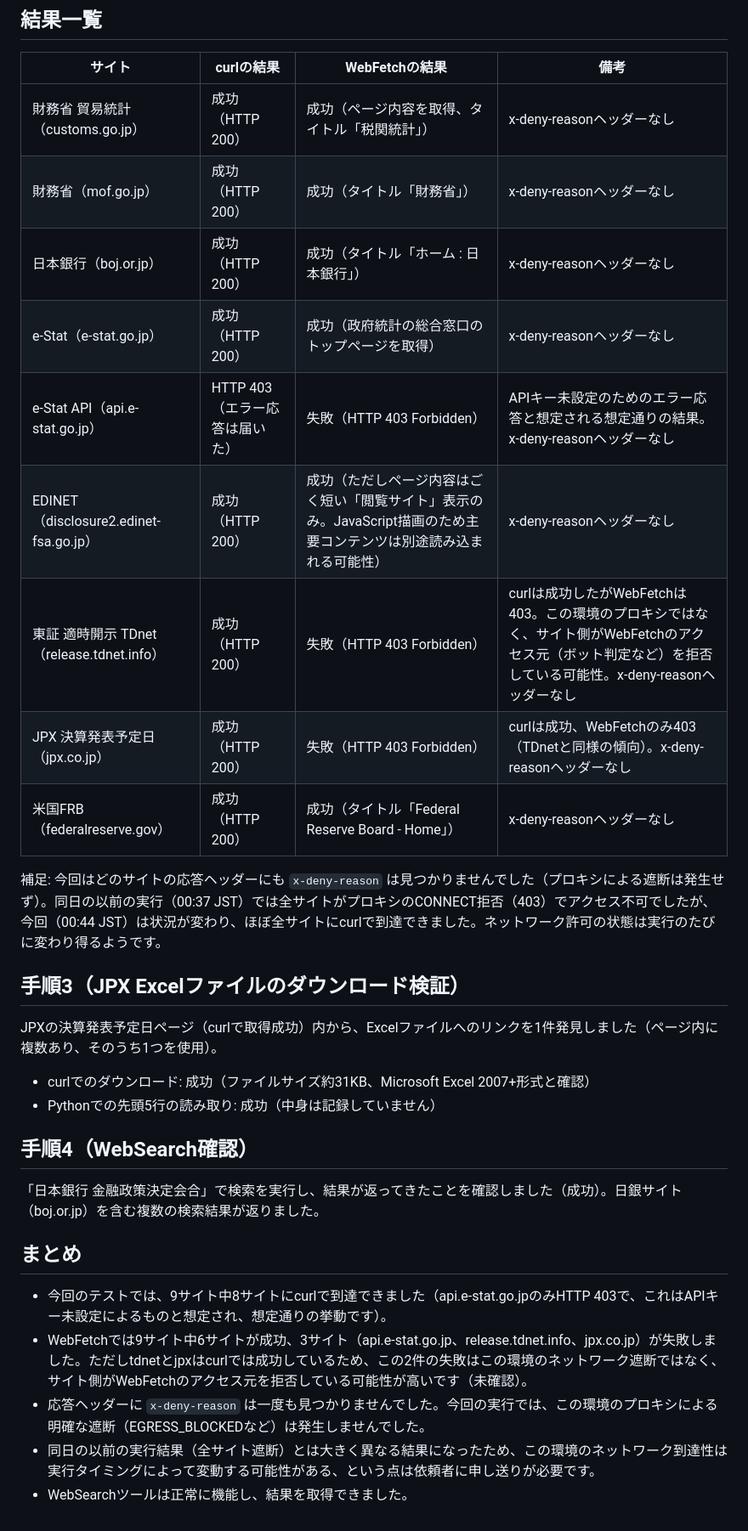
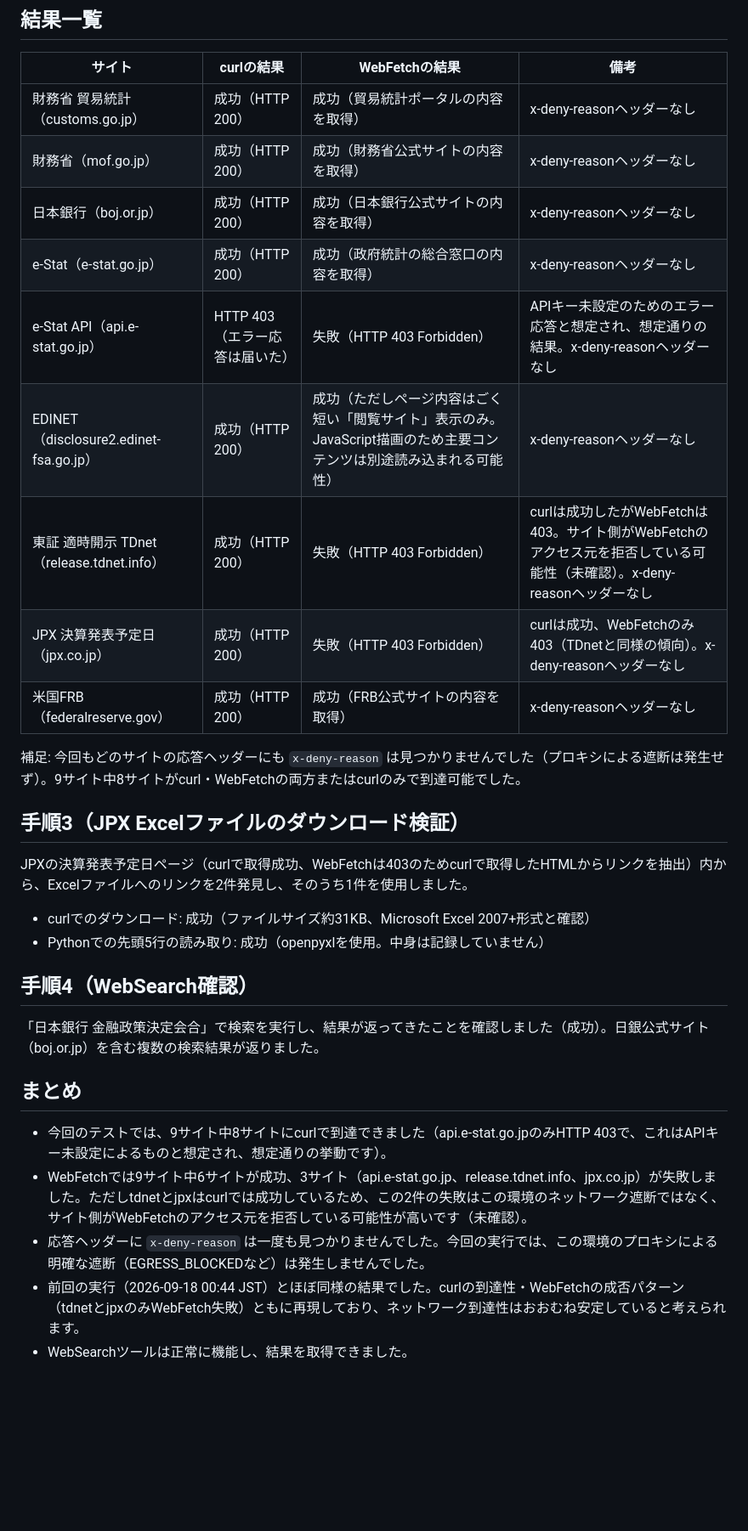
Before and after one commit to axl4415blast-hash/daily-brief-routine, a Markdown page: trial/network-test.md, the part around one of its changes. Shown at 85% size. GitHub-like rendering; blank space fills up the shorter version.

Commit message:
通信テスト結果を更新（2026-09-18 09:06 JST実行分）
Co-Authored-By: Claude Sonnet 5 <noreply@anthropic.com>
Claude-Session: https://claude.ai/code/session_01Dg7vYTqMSarKubGktXy15n

```diff
--- a/trial/network-test.md
+++ b/trial/network-test.md
@@ -11,33 +11,33 @@
 
 | サイト | curlの結果 | WebFetchの結果 | 備考 |
 |---|---|---|---|
-| 財務省 貿易統計（customs.go.jp） | 成功（HTTP 200） | 成功（ページ内容を取得、タイトル「税関統計」） | x-deny-reasonヘッダーなし |
-| 財務省（mof.go.jp） | 成功（HTTP 200） | 成功（タイトル「財務省」） | x-deny-reasonヘッダーなし |
-| 日本銀行（boj.or.jp） | 成功（HTTP 200） | 成功（タイトル「ホーム : 日本銀行」） | x-deny-reasonヘッダーなし |
-| e-Stat（e-stat.go.jp） | 成功（HTTP 200） | 成功（政府統計の総合窓口のトップページを取得） | x-deny-reasonヘッダーなし |
-| e-Stat API（api.e-stat.go.jp） | HTTP 403（エラー応答は届いた） | 失敗（HTTP 403 Forbidden） | APIキー未設定のためのエラー応答と想定される想定通りの結果。x-deny-reasonヘッダーなし |
+| 財務省 貿易統計（customs.go.jp） | 成功（HTTP 200） | 成功（貿易統計ポータルの内容を取得） | x-deny-reasonヘッダーなし |
+| 財務省（mof.go.jp） | 成功（HTTP 200） | 成功（財務省公式サイトの内容を取得） | x-deny-reasonヘッダーなし |
+| 日本銀行（boj.or.jp） | 成功（HTTP 200） | 成功（日本銀行公式サイトの内容を取得） | x-deny-reasonヘッダーなし |
+| e-Stat（e-stat.go.jp） | 成功（HTTP 200） | 成功（政府統計の総合窓口の内容を取得） | x-deny-reasonヘッダーなし |
+| e-Stat API（api.e-stat.go.jp） | HTTP 403（エラー応答は届いた） | 失敗（HTTP 403 Forbidden） | APIキー未設定のためのエラー応答と想定され、想定通りの結果。x-deny-reasonヘッダーなし |
 | EDINET（disclosure2.edinet-fsa.go.jp） | 成功（HTTP 200） | 成功（ただしページ内容はごく短い「閲覧サイト」表示のみ。JavaScript描画のため主要コンテンツは別途読み込まれる可能性） | x-deny-reasonヘッダーなし |
-| 東証 適時開示 TDnet（release.tdnet.info） | 成功（HTTP 200） | 失敗（HTTP 403 Forbidden） | curlは成功したがWebFetchは403。この環境のプロキシではなく、サイト側がWebFetchのアクセス元（ボット判定など）を拒否している可能性。x-deny-reasonヘッダーなし |
+| 東証 適時開示 TDnet（release.tdnet.info） | 成功（HTTP 200） | 失敗（HTTP 403 Forbidden） | curlは成功したがWebFetchは403。サイト側がWebFetchのアクセス元を拒否している可能性（未確認）。x-deny-reasonヘッダーなし |
 | JPX 決算発表予定日（jpx.co.jp） | 成功（HTTP 200） | 失敗（HTTP 403 Forbidden） | curlは成功、WebFetchのみ403（TDnetと同様の傾向）。x-deny-reasonヘッダーなし |
-| 米国FRB（federalreserve.gov） | 成功（HTTP 200） | 成功（タイトル「Federal Reserve Board - Home」） | x-deny-reasonヘッダーなし |
+| 米国FRB（federalreserve.gov） | 成功（HTTP 200） | 成功（FRB公式サイトの内容を取得） | x-deny-reasonヘッダーなし |
 
-補足: 今回はどのサイトの応答ヘッダーにも `x-deny-reason` は見つかりませんでした（プロキシによる遮断は発生せず）。同日の以前の実行（00:37 JST）では全サイトがプロキシのCONNECT拒否（403）でアクセス不可でしたが、今回（00:44 JST）は状況が変わり、ほぼ全サイトにcurlで到達できました。ネットワーク許可の状態は実行のたびに変わり得るようです。
+補足: 今回もどのサイトの応答ヘッダーにも `x-deny-reason` は見つかりませんでした（プロキシによる遮断は発生せず）。9サイト中8サイトがcurl・WebFetchの両方またはcurlのみで到達可能でした。
 
 ## 手順3（JPX Excelファイルのダウンロード検証）
 
-JPXの決算発表予定日ページ（curlで取得成功）内から、Excelファイルへのリンクを1件発見しました（ページ内に複数あり、そのうち1つを使用）。
+JPXの決算発表予定日ページ（curlで取得成功、WebFetchは403のためcurlで取得したHTMLからリンクを抽出）内から、Excelファイルへのリンクを2件発見し、そのうち1件を使用しました。
 
 - curlでのダウンロード: 成功（ファイルサイズ約31KB、Microsoft Excel 2007+形式と確認）
-- Pythonでの先頭5行の読み取り: 成功（中身は記録していません）
+- Pythonでの先頭5行の読み取り: 成功（openpyxlを使用。中身は記録していません）
 
 ## 手順4（WebSearch確認）
 
-「日本銀行 金融政策決定会合」で検索を実行し、結果が返ってきたことを確認しました（成功）。日銀サイト（boj.or.jp）を含む複数の検索結果が返りました。
+「日本銀行 金融政策決定会合」で検索を実行し、結果が返ってきたことを確認しました（成功）。日銀公式サイト（boj.or.jp）を含む複数の検索結果が返りました。
 
 ## まとめ
 
 - 今回のテストでは、9サイト中8サイトにcurlで到達できました（api.e-stat.go.jpのみHTTP 403で、これはAPIキー未設定によるものと想定され、想定通りの挙動です）。
 - WebFetchでは9サイト中6サイトが成功、3サイト（api.e-stat.go.jp、release.tdnet.info、jpx.co.jp）が失敗しました。ただしtdnetとjpxはcurlでは成功しているため、この2件の失敗はこの環境のネットワーク遮断ではなく、サイト側がWebFetchのアクセス元を拒否している可能性が高いです（未確認）。
 - 応答ヘッダーに `x-deny-reason` は一度も見つかりませんでした。今回の実行では、この環境のプロキシによる明確な遮断（EGRESS_BLOCKEDなど）は発生しませんでした。
-- 同日の以前の実行結果（全サイト遮断）とは大きく異なる結果になったため、この環境のネットワーク到達性は実行タイミングによって変動する可能性がある、という点は依頼者に申し送りが必要です。
+- 前回の実行（2026-09-18 00:44 JST）とほぼ同様の結果でした。curlの到達性・WebFetchの成否パターン（tdnetとjpxのみWebFetch失敗）ともに再現しており、ネットワーク到達性はおおむね安定していると考えられます。
 - WebSearchツールは正常に機能し、結果を取得できました。
```
Also changed, not shown: other parts of trial/network-test.md (+1 -1 lines).
